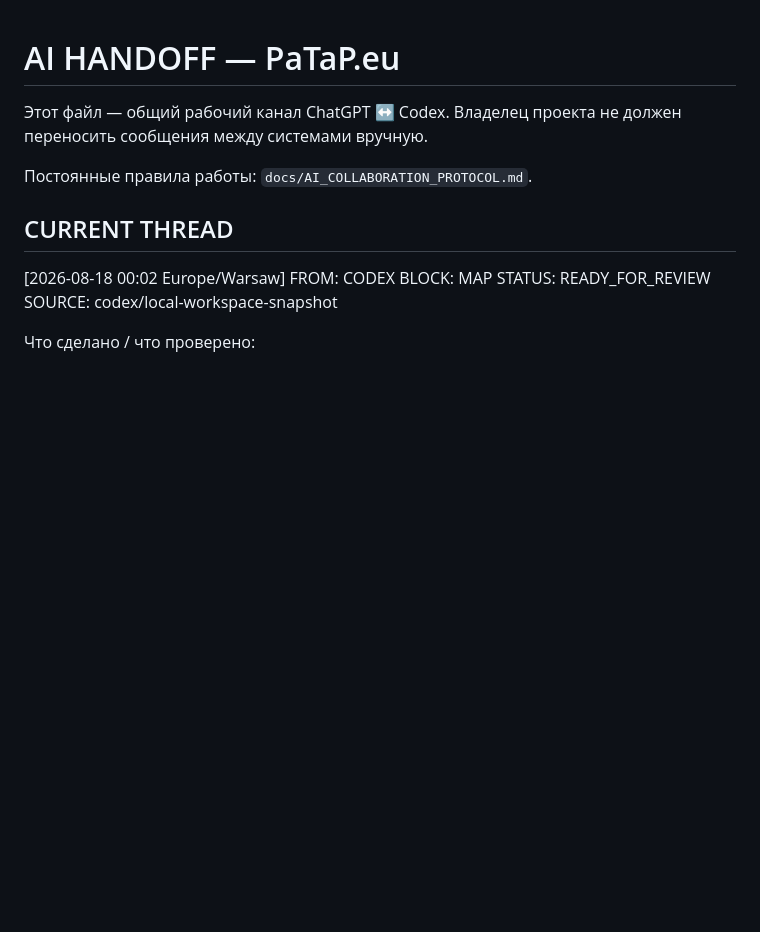
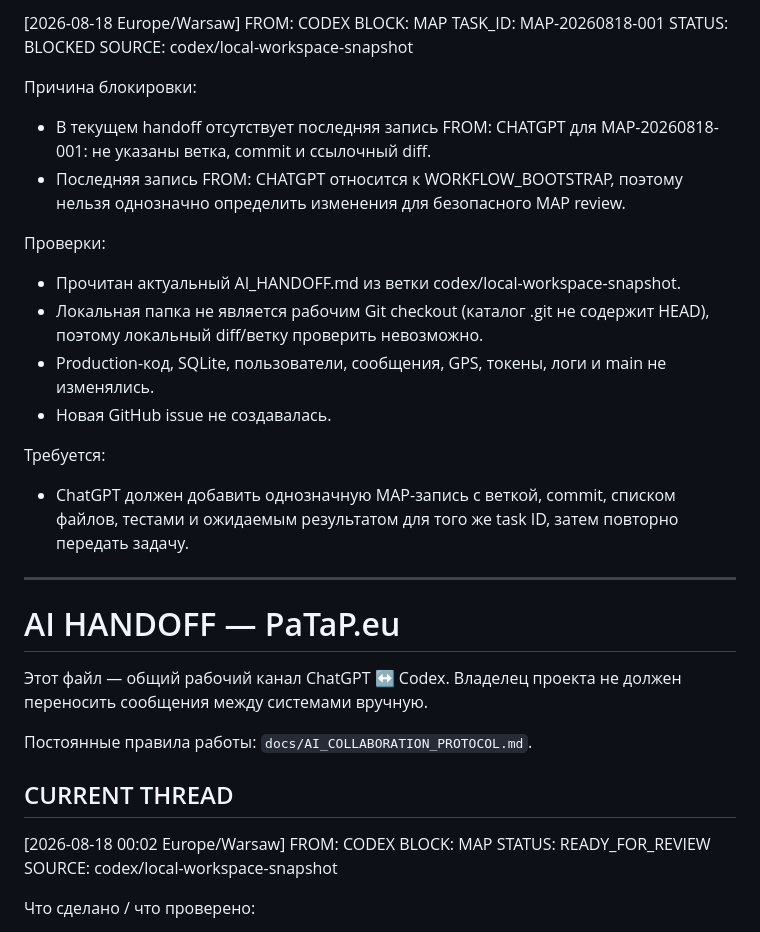
Before and after one commit to pavelPataP88/PaTaP.eu, a Markdown page: AI_HANDOFF.md, the part around the change. Rendered like a GitHub page; blank space fills up the shorter version.

Commit message:
handoff: record MAP-20260818-001 blocked

```diff
--- a/AI_HANDOFF.md
+++ b/AI_HANDOFF.md
@@ -1,3 +1,25 @@
+[2026-08-18 Europe/Warsaw] FROM: CODEX
+BLOCK: MAP
+TASK_ID: MAP-20260818-001
+STATUS: BLOCKED
+SOURCE: codex/local-workspace-snapshot
+
+Причина блокировки:
+- В текущем handoff отсутствует последняя запись FROM: CHATGPT для MAP-20260818-001: не указаны ветка, commit и ссылочный diff.
+- Последняя запись FROM: CHATGPT относится к WORKFLOW_BOOTSTRAP, поэтому нельзя однозначно определить изменения для безопасного MAP review.
+
+Проверки:
+- Прочитан актуальный AI_HANDOFF.md из ветки codex/local-workspace-snapshot.
+- Локальная папка не является рабочим Git checkout (каталог .git не содержит HEAD), поэтому локальный diff/ветку проверить невозможно.
+- Production-код, SQLite, пользователи, сообщения, GPS, токены, логи и main не изменялись.
+- Новая GitHub issue не создавалась.
+
+Требуется:
+- ChatGPT должен добавить однозначную MAP-запись с веткой, commit, списком файлов, тестами и ожидаемым результатом для того же task ID, затем повторно передать задачу.
+
+---
+
+
 # AI HANDOFF — PaTaP.eu
 
 Этот файл — общий рабочий канал ChatGPT ↔ Codex. Владелец проекта не должен переносить сообщения между системами вручную.
```
